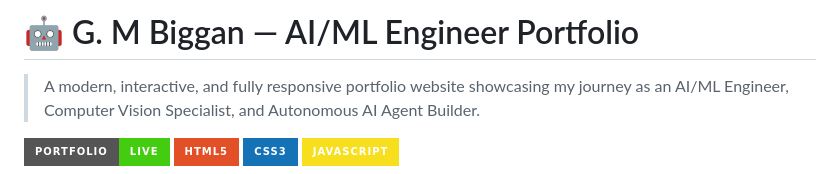
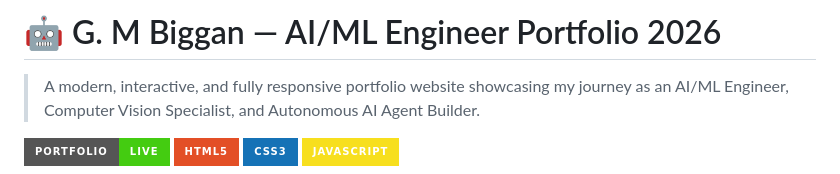
Before and after one commit to Biggan2003/AIML-Portfolio-V1-Biggan-, a Markdown page: README.md, the part around the change. Rendered like a GitHub page; badges without logos.

```diff
--- a/README.md
+++ b/README.md
@@ -1,4 +1,4 @@
-# 🤖 G. M Biggan — AI/ML Engineer Portfolio
+# 🤖 G. M Biggan — AI/ML Engineer Portfolio 2026
 
 > A modern, interactive, and fully responsive portfolio website showcasing my journey as an AI/ML Engineer, Computer Vision Specialist, and Autonomous AI Agent Builder.
 
```
